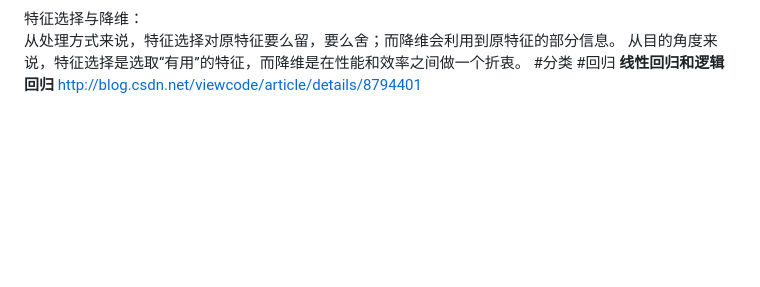
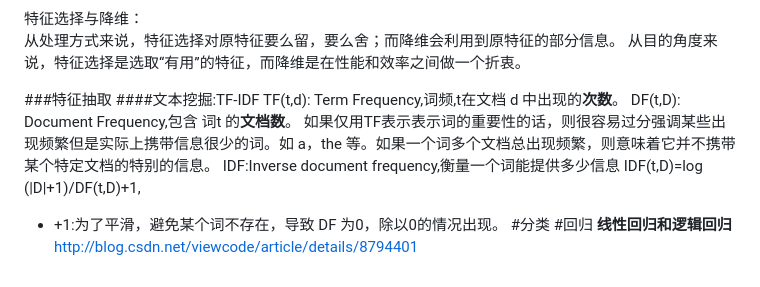
Before and after one commit to Merry1227/cmei-doc, a Markdown page: spark/spark-mllib.md, the part around the change printed below. Rendered like a GitHub page; blank space fills up the shorter version.

```diff
--- a/spark/spark-mllib.md
+++ b/spark/spark-mllib.md
@@ -32,6 +33,15 @@
 特征选择与降维：
 从处理方式来说，特征选择对原特征要么留，要么舍；而降维会利用到原特征的部分信息。
 从目的角度来说，特征选择是选取“有用”的特征，而降维是在性能和效率之间做一个折衷。
+
+###特征抽取
+####文本挖掘:TF-IDF
+TF(t,d): Term Frequency,词频,t在文档 d 中出现的**次数**。
+DF(t,D): Document Frequency,包含 词t 的**文档数**。
+如果仅用TF表示表示词的重要性的话，则很容易过分强调某些出现频繁但是实际上携带信息很少的词。如 a，the 等。如果一个词多个文档总出现频繁，则意味着它并不携带某个特定文档的特别的信息。
+IDF:Inverse document frequency,衡量一个词能提供多少信息
+   IDF(t,D)=log (|D|+1)/DF(t,D)+1,
+* +1:为了平滑，避免某个词不存在，导致 DF 为0，除以0的情况出现。
 #分类
 #回归
 **线性回归和逻辑回归**
```
Also changed, not shown: other parts of spark/spark-mllib.md (+1 -0 lines), java/netty.md (+9 -0 lines), machinelearning/machinelearning.md (+43 -6 lines), java/netty-1.png (added), spark/spark_code_1.md (line endings or trailing spaces).
